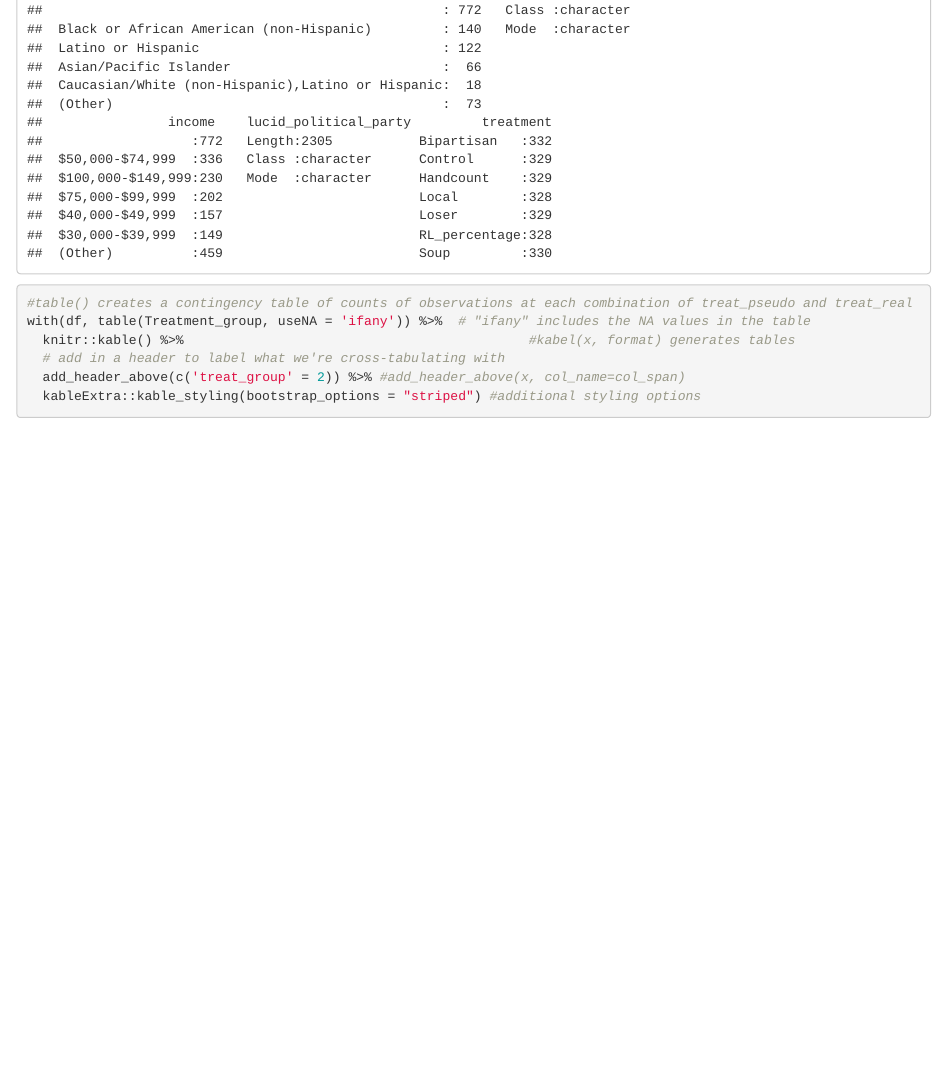
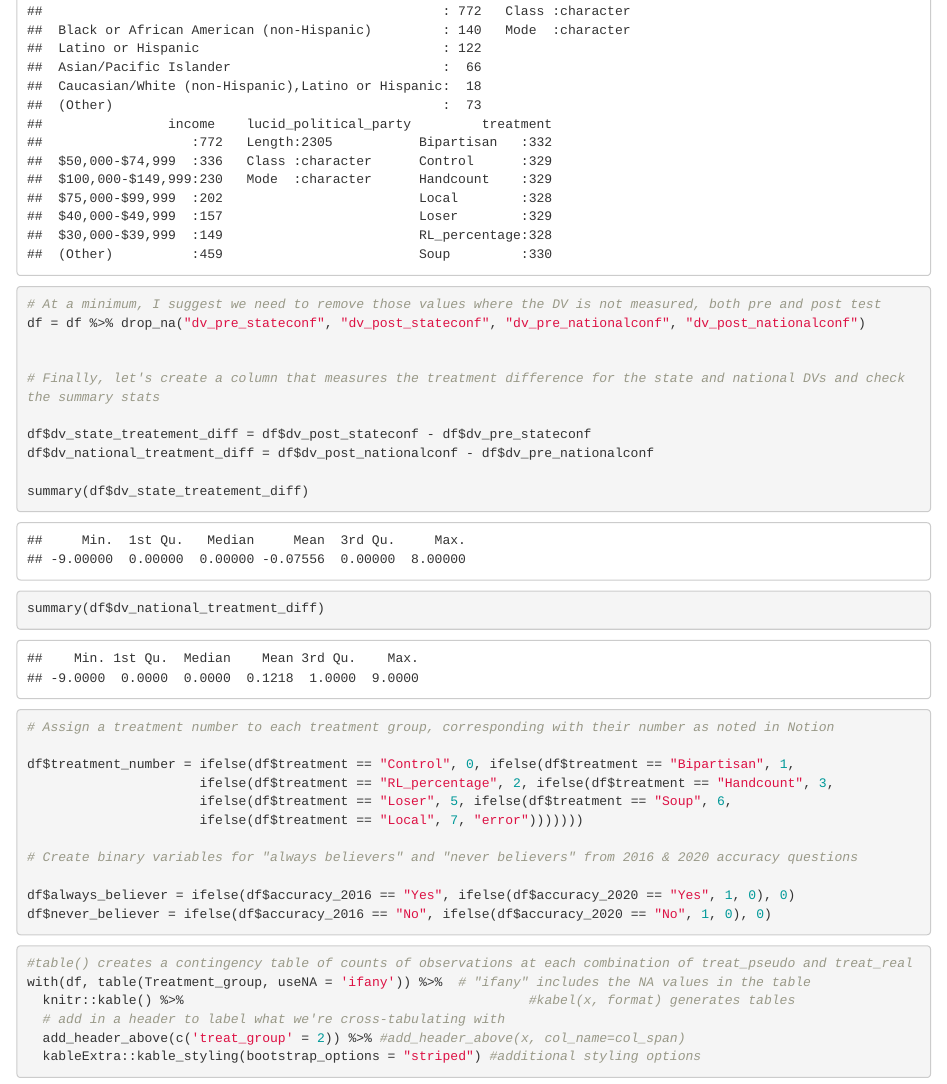
Before and after one commit to gsbDBI/ALP301-spr21-project3, an R Markdown document (data_analysis.Rmd): the page in a window 1100 px wide, from 6780 px down before the commit and from 6720 px down after it, so that both start at the same text. Rendered offline with R 4.5, knitr and Pandoc, with nearby package versions; code that draws random numbers runs with fixed seeds of ours; some code elsewhere in the file could not run offline.

Commit message:
Final changes from Nate

````diff
--- a/data_analysis.Rmd
+++ b/data_analysis.Rmd
@@ -148,6 +145,29 @@ df[ , i] = lapply(df[ , i], factor)
 # Before we go any further, let's decide how to work with missing data and where it exists
 summary(df)
 
+# At a minimum, I suggest we need to remove those values where the DV is not measured, both pre and post test
+df = df %>% drop_na("dv_pre_stateconf", "dv_post_stateconf", "dv_pre_nationalconf", "dv_post_nationalconf")
+
+
+# Finally, let's create a column that measures the treatment difference for the state and national DVs and check the summary stats
+
+df$dv_state_treatement_diff = df$dv_post_stateconf - df$dv_pre_stateconf
+df$dv_national_treatment_diff = df$dv_post_nationalconf - df$dv_pre_nationalconf
+
+summary(df$dv_state_treatement_diff)
+summary(df$dv_national_treatment_diff)
+
+# Assign a treatment number to each treatment group, corresponding with their number as noted in Notion
+
+df$treatment_number = ifelse(df$treatment == "Control", 0, ifelse(df$treatment == "Bipartisan", 1,
+                      ifelse(df$treatment == "RL_percentage", 2, ifelse(df$treatment == "Handcount", 3,
+                      ifelse(df$treatment == "Loser", 5, ifelse(df$treatment == "Soup", 6,
+                      ifelse(df$treatment == "Local", 7, "error")))))))
+
+# Create binary variables for "always believers" and "never believers" from 2016 & 2020 accuracy questions
+
+df$always_believer = ifelse(df$accuracy_2016 == "Yes", ifelse(df$accuracy_2020 == "Yes", 1, 0), 0)
+df$never_believer = ifelse(df$accuracy_2016 == "No", ifelse(df$accuracy_2020 == "No", 1, 0), 0)
 ```
 
 
````
Also changed, not shown: data_analysis.Rmd (3 more changed lines).
